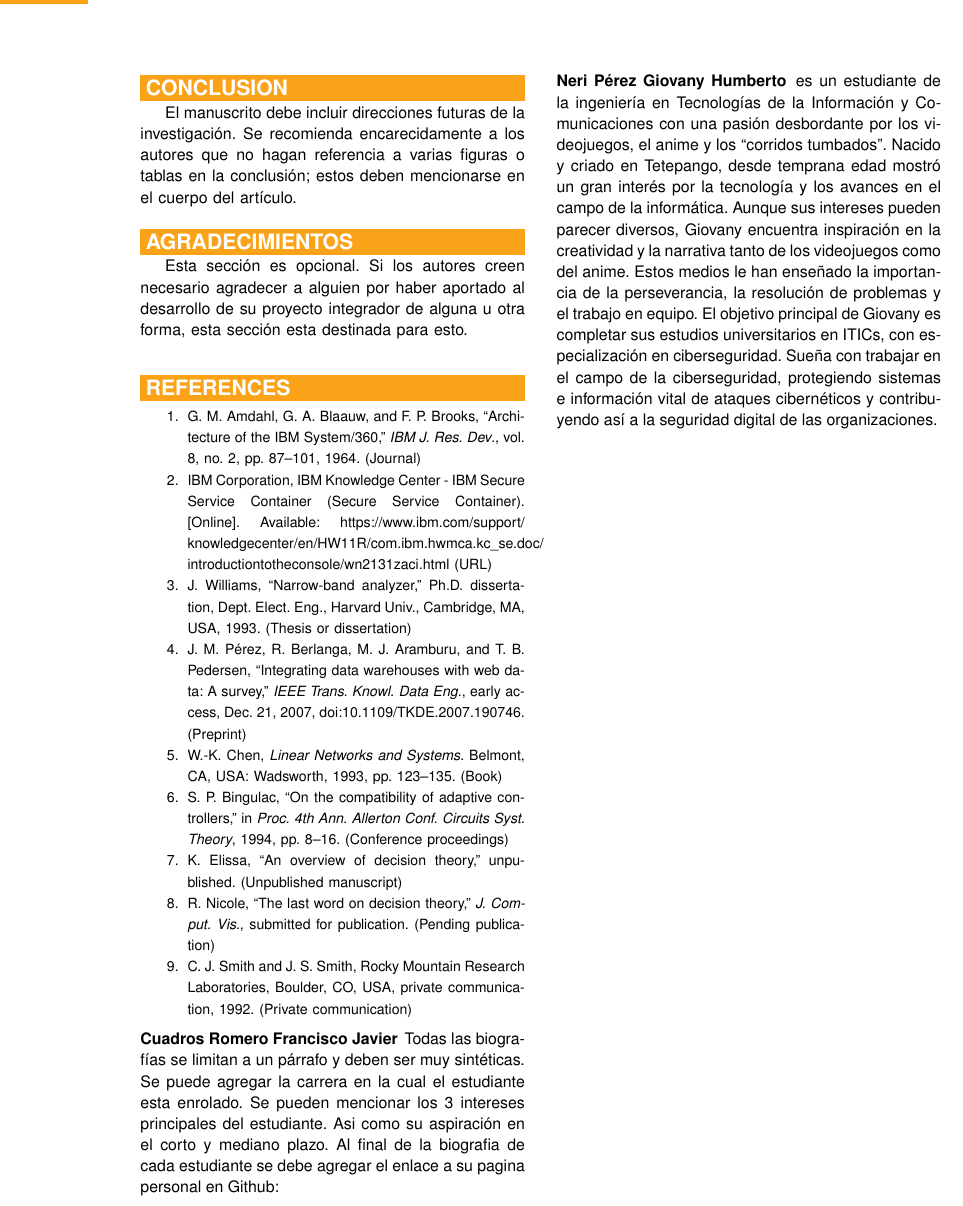
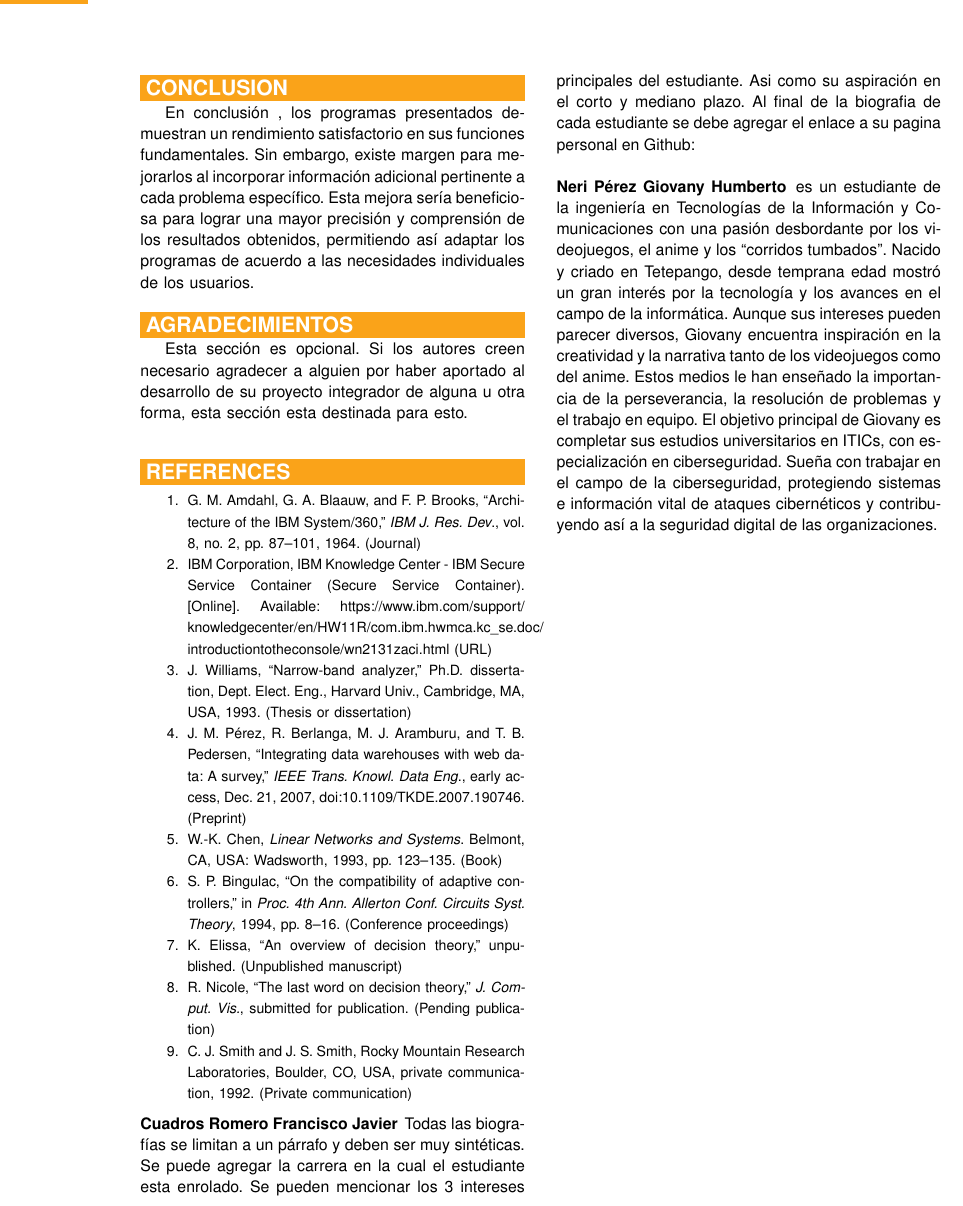
Before and after one commit to Freyramartinez/Integrador-CtrlTICs, a LaTeX paper (LaTeX/CtrlTICs-manuscrito.tex): part of page 8 of 8, cut so that both start at the same text. Compiled offline with pdfLaTeX.

Commit message:
Se agrego la conclusion

```diff
--- a/LaTeX/CtrlTICs-manuscrito.tex
+++ b/LaTeX/CtrlTICs-manuscrito.tex
@@ -97,7 +97,7 @@ Un resumen (abstract) es un párrafo único que resume los aspectos importantes
 
 
 \section{CONCLUSION}
-El manuscrito debe incluir direcciones futuras de la investigación. Se recomienda encarecidamente a los autores que no hagan referencia a varias figuras o tablas en la conclusión; estos deben mencionarse en el cuerpo del artículo.
+En conclusión , los programas presentados demuestran un rendimiento satisfactorio en sus funciones fundamentales. Sin embargo, existe margen para mejorarlos al incorporar información adicional pertinente a cada problema específico. Esta mejora sería beneficiosa para lograr una mayor precisión y comprensión de los resultados obtenidos, permitiendo así adaptar los programas de acuerdo a las necesidades individuales de los usuarios.
 \vspace*{-8pt}
 
 
```
